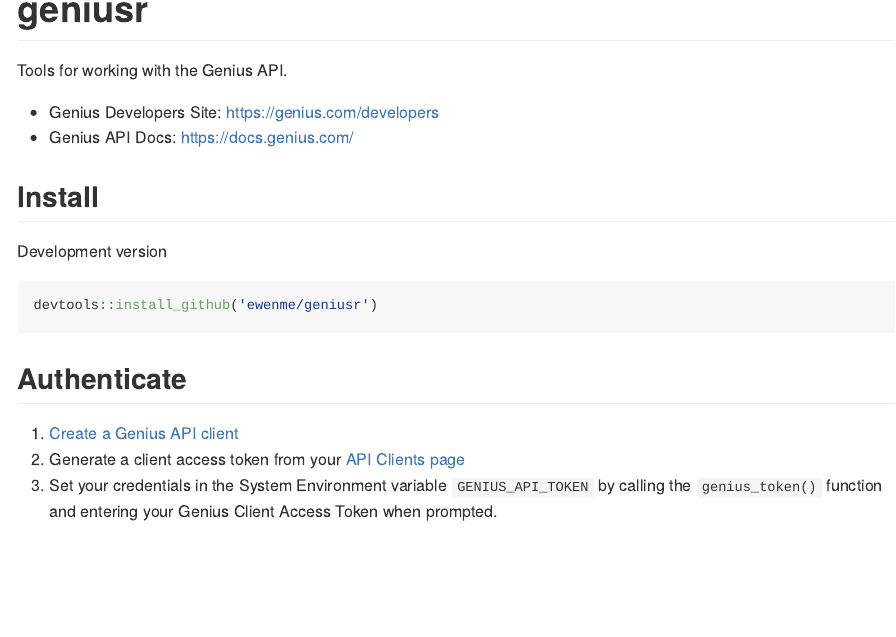
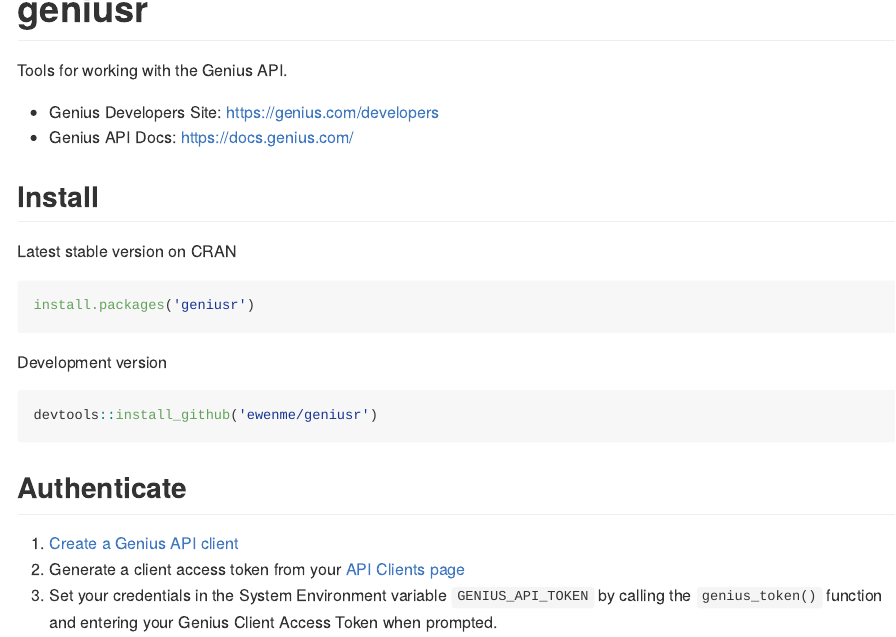
Before and after one commit to ewenme/geniusr, an R Markdown document (README.Rmd): the page in a window 1100 px wide, from its top. The pictures show the output file README.md that the author committed with the source, drawn offline in the style of GitHub; badge pictures from the web are left out.

Commit message:
add cran install entry

````diff
--- a/README.Rmd
+++ b/README.Rmd
@@ -18,6 +18,12 @@
 - Genius API Docs: [https://docs.genius.com/](https://docs.genius.com/)
 
 ## Install
+
+Latest stable version on CRAN
+
+```{r, eval = FALSE}
+install.packages('geniusr')
+```
 
 Development version
 
````
Also changed, not shown: README.md.
